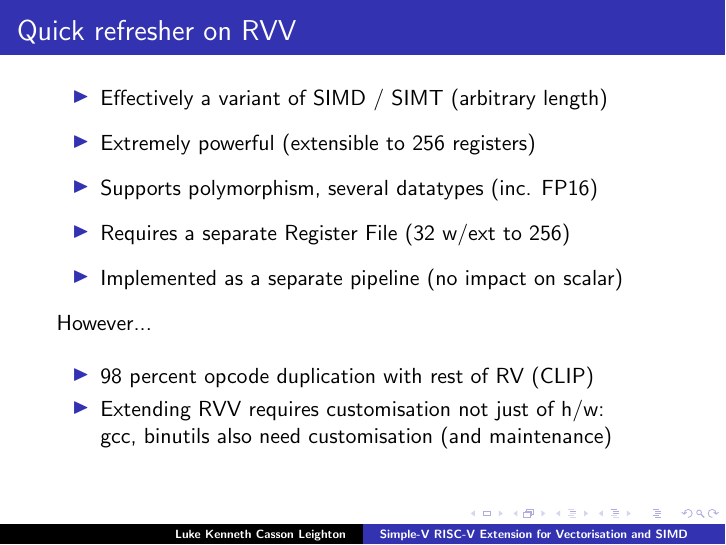
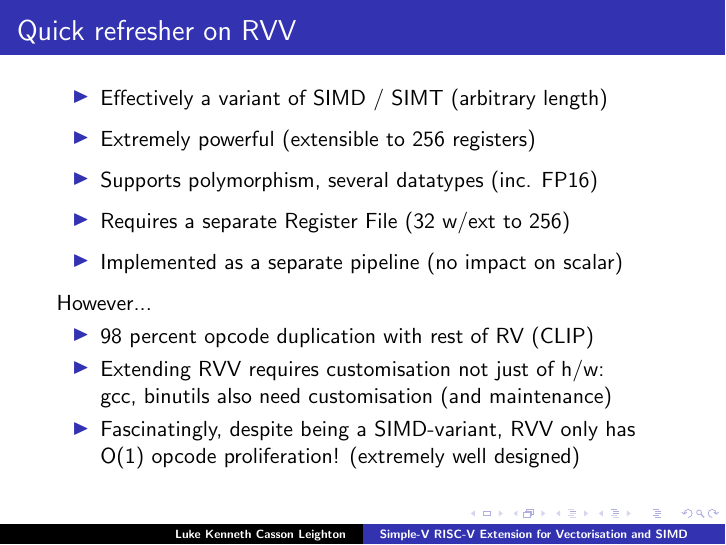
Before and after one commit to programmerjake/libre-soc-wiki, LaTeX slides (simple_v_extension/simple_v_chennai_2018.tex): page 4 of 38. Compiled offline with pdfLaTeX.

Commit message:
add mv etc.

```diff
--- a/simple_v_extension/simple_v_chennai_2018.tex
+++ b/simple_v_extension/simple_v_chennai_2018.tex
@@ -58,17 +58,19 @@
 \frame{\frametitle{Quick refresher on RVV}
 
  \begin{itemize}
-   \item Effectively a variant of SIMD / SIMT (arbitrary length)\vspace{6pt}
-   \item Extremely powerful (extensible to 256 registers)\vspace{6pt}
-   \item Supports polymorphism, several datatypes (inc. FP16)\vspace{6pt}
-   \item Requires a separate Register File (32 w/ext to 256)\vspace{6pt}
-   \item Implemented as a separate pipeline (no impact on scalar)\vspace{6pt}
+   \item Effectively a variant of SIMD / SIMT (arbitrary length)\vspace{4pt}
+   \item Extremely powerful (extensible to 256 registers)\vspace{4pt}
+   \item Supports polymorphism, several datatypes (inc. FP16)\vspace{4pt}
+   \item Requires a separate Register File (32 w/ext to 256)\vspace{4pt}
+   \item Implemented as a separate pipeline (no impact on scalar)\vspace{4pt}
   \end{itemize}
-  However...\vspace{10pt}
+  However...
    \begin{itemize}
    \item 98 percent opcode duplication with rest of RV (CLIP)
    \item Extending RVV requires customisation not just of h/w:\\
 	     gcc, binutils also need customisation (and maintenance)
+   \item Fascinatingly, despite being a SIMD-variant, RVV only has
+         O(1) opcode proliferation! (extremely well designed)
   \end{itemize}
 }
 
```
